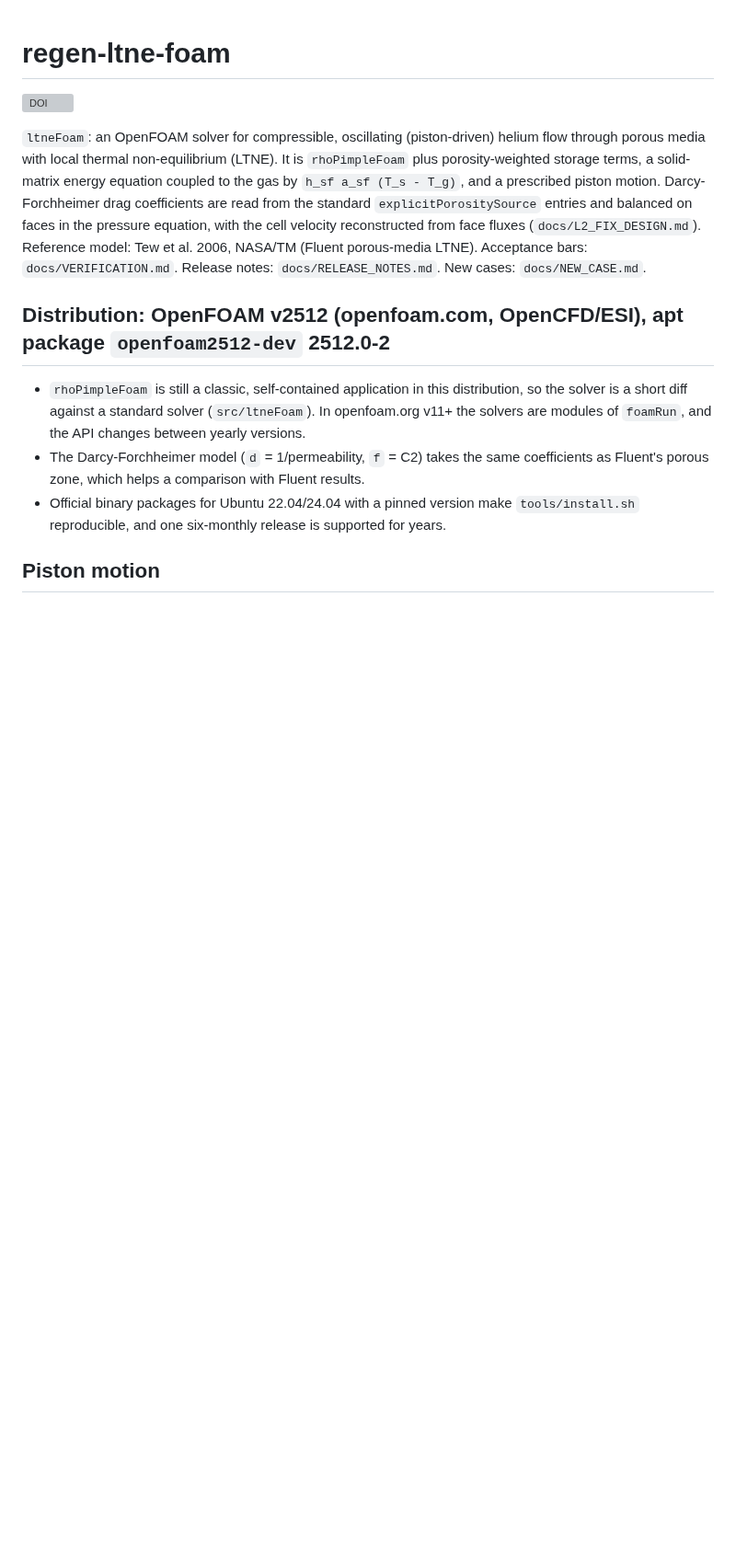
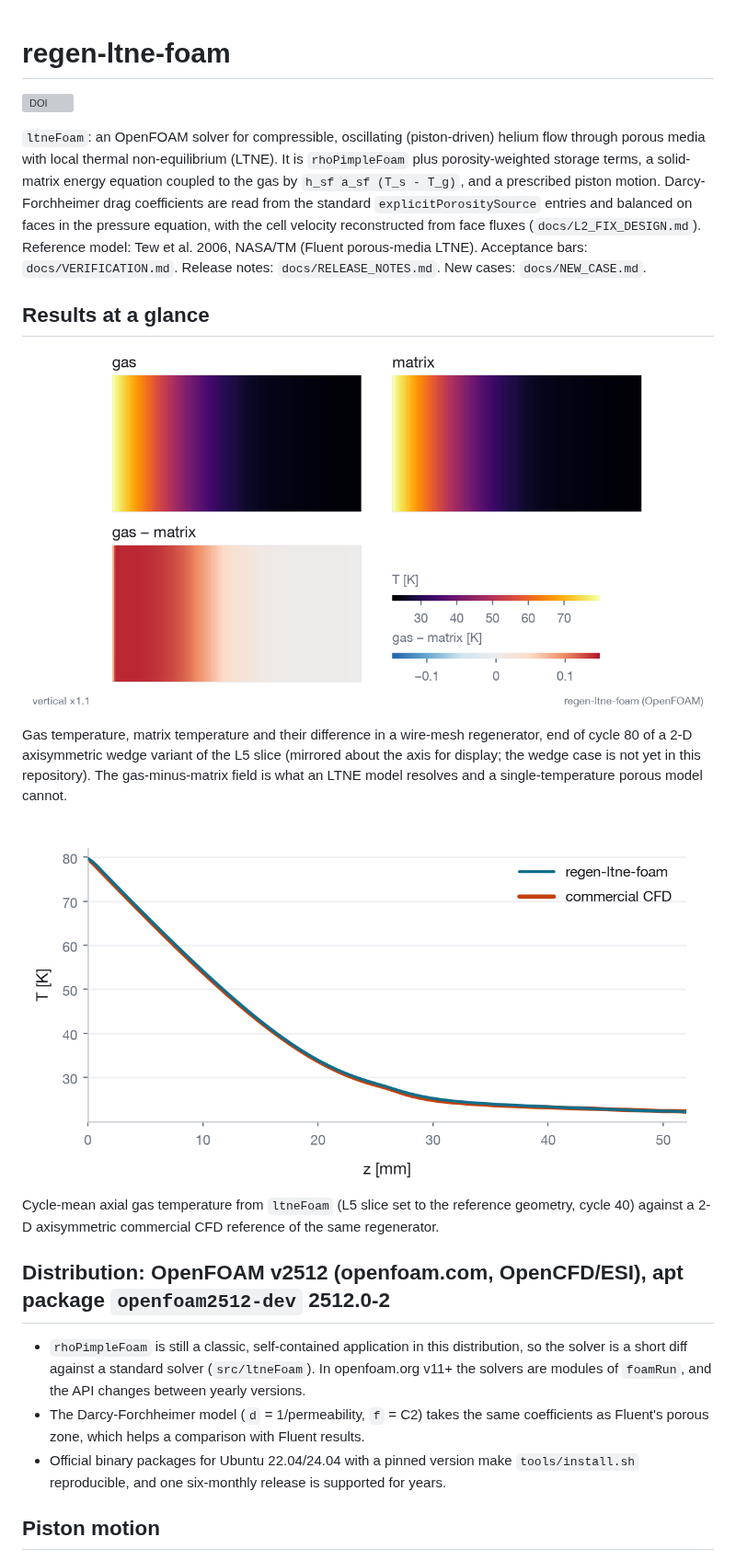
Before and after one commit to alexyu2024/regen-ltne-foam, a Markdown page: README.md, the part around the change. Shown at 92% size. GitHub-like rendering; pictures changed too: docs/figures/axial_profile_vs_reference.png (added), docs/figures/ltne_gas_matrix.png (added); blank space fills up the shorter version; grey boxes are pictures that could not be loaded.

Commit message:
README: results-at-a-glance figures (LTNE gas/matrix field, axial profile vs reference)
Co-Authored-By: Claude Opus 5.5 <noreply@anthropic.com>
Claude-Session: https://claude.ai/code/session_013vGZRKMofXss1SfRZVu31u

```diff
--- a/README.md
+++ b/README.md
@@ -8,6 +8,19 @@ energy equation coupled to the gas by `h_sf a_sf (T_s - T_g)`, and a prescribed
 drag coefficients are read from the standard `explicitPorositySource` entries and balanced on faces in the pressure
 equation, with the cell velocity reconstructed from face fluxes (`docs/L2_FIX_DESIGN.md`). Reference model: Tew et al. 2006, NASA/TM (Fluent porous-media LTNE).
 Acceptance bars: `docs/VERIFICATION.md`. Release notes: `docs/RELEASE_NOTES.md`. New cases: `docs/NEW_CASE.md`.
+
+## Results at a glance
+
+![Gas temperature, matrix temperature and gas-minus-matrix difference](docs/figures/ltne_gas_matrix.png)
+
+Gas temperature, matrix temperature and their difference in a wire-mesh regenerator, end of cycle 80 of a 2-D
+axisymmetric wedge variant of the L5 slice (mirrored about the axis for display; the wedge case is not yet in this
+repository). The gas-minus-matrix field is what an LTNE model resolves and a single-temperature porous model cannot.
+
+![Cycle-mean axial gas temperature against a commercial CFD reference](docs/figures/axial_profile_vs_reference.png)
+
+Cycle-mean axial gas temperature from `ltneFoam` (L5 slice set to the reference geometry, cycle 40) against a 2-D
+axisymmetric commercial CFD reference of the same regenerator.
 
 ## Distribution: OpenFOAM v2512 (openfoam.com, OpenCFD/ESI), apt package `openfoam2512-dev` 2512.0-2
 
```
